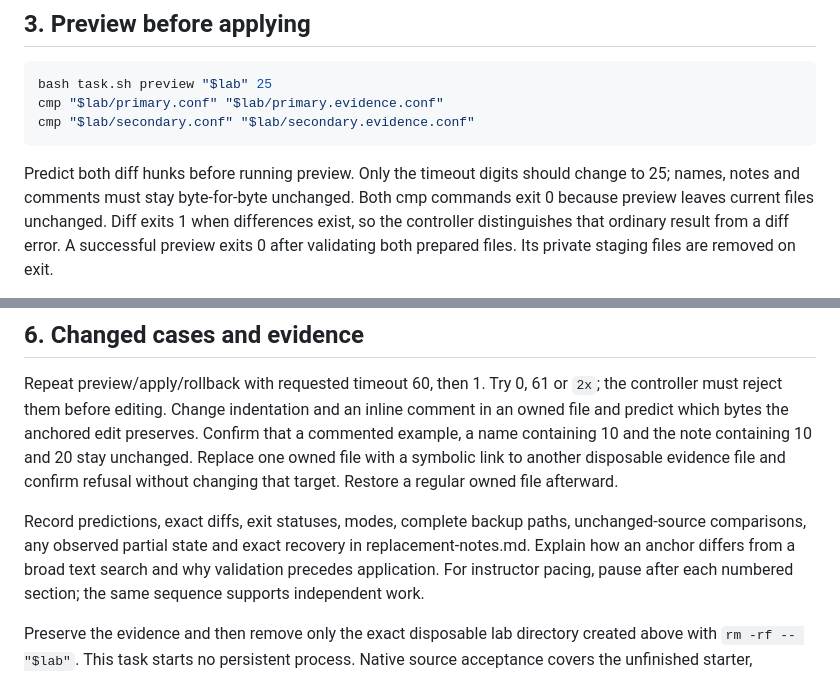
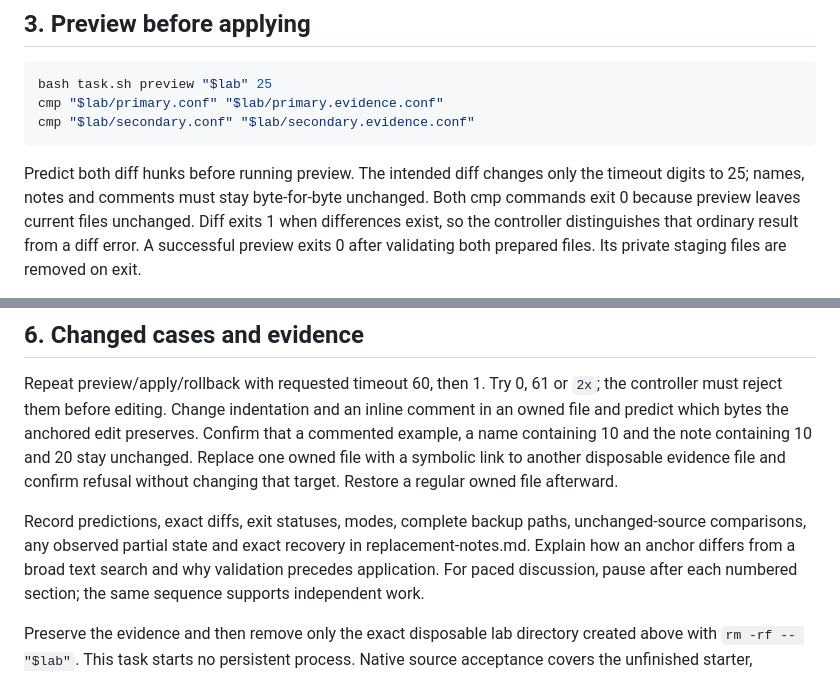
Before and after one commit to instruction-material/Linux-Systems, a Markdown page: LS-10-unit-4-editing-and-configuration-supplemental-3/README.md, 2 parts joined by grey strips. GitHub-like rendering.

```diff
--- a/LS-10-unit-4-editing-and-configuration-supplemental-3/README.md
+++ b/LS-10-unit-4-editing-and-configuration-supplemental-3/README.md
@@ -86,8 +86,8 @@ cmp "$lab/primary.conf" "$lab/primary.evidence.conf"
 cmp "$lab/secondary.conf" "$lab/secondary.evidence.conf"
 ~~~
 
-Predict both diff hunks before running preview. Only the timeout digits should
-change to 25; names, notes and comments must stay byte-for-byte unchanged. Both
+Predict both diff hunks before running preview. The intended diff changes only the timeout digits
+to 25; names, notes and comments must stay byte-for-byte unchanged. Both
 cmp commands exit 0 because preview leaves current files unchanged. Diff exits
 1 when differences exist, so the controller distinguishes that ordinary result
 from a diff error. A successful preview exits 0 after validating both prepared
@@ -164,7 +164,7 @@ that target. Restore a regular owned file afterward.
 Record predictions, exact diffs, exit statuses, modes, complete backup paths,
 unchanged-source comparisons, any observed partial state and exact recovery in
 replacement-notes.md. Explain how an anchor differs from a broad text search
-and why validation precedes application. For instructor pacing, pause after
+and why validation precedes application. For paced discussion, pause after
 each numbered section; the same sequence supports independent work.
 
 Preserve the evidence and then remove only the exact disposable lab directory
```
Also changed, not shown: LS-07-unit-4-editing-and-configuration/README.md (+3 -3 lines), LS-09-unit-4-editing-and-configuration-supplemental-2/README.md (+1 -1 lines).
